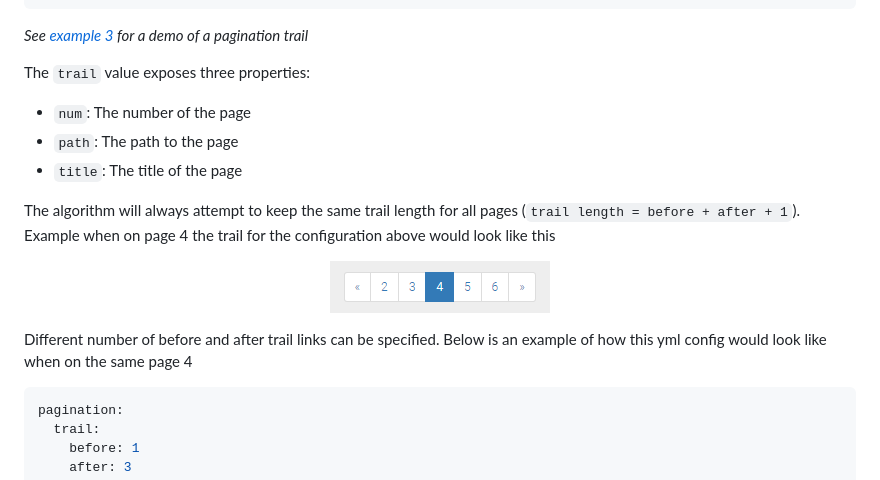
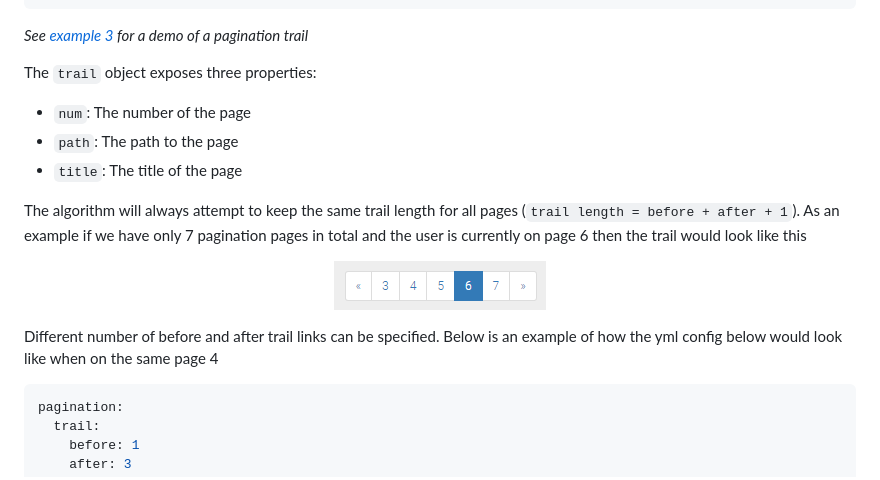
Before and after one commit to sverrirs/jekyll-paginate-v2, a Markdown page: README-GENERATOR.md, the part around one of its changes. Drawn GitHub-style; pictures changed too: res/pagination-trails-p6.png (added).

Commit message:
Minor readme fixes

````diff
--- a/README-GENERATOR.md
+++ b/README-GENERATOR.md
@@ -393,19 +393,19 @@ Your layout file would then have to include code similar to the following to gen
 ```
 _See [example 3](https://github.com/sverrirs/jekyll-paginate-v2/tree/master/examples/03-tags) for a demo of a pagination trail_
 
-The `trail` value exposes three properties:
+The `trail` object exposes three properties:
 * `num`: The number of the page
 * `path`: The path to the page
 * `title`: The title of the page
 
 The algorithm will always attempt to keep the same trail length for all pages (`trail length = before + after + 1`).
-Example when on page 4 the trail for the configuration above would look like this
+As an example if we have only 7 pagination pages in total and the user is currently on page 6 then the trail would look like this
 
 <p align="center">
-  <img src="https://raw.githubusercontent.com/sverrirs/jekyll-paginate-v2/master/res/pagination-trails-p4.png" />
+  <img src="https://raw.githubusercontent.com/sverrirs/jekyll-paginate-v2/master/res/pagination-trails-p6.png" />
 </p>
 
-Different number of before and after trail links can be specified. Below is an example of how this yml config would look like when on the same page 4
+Different number of before and after trail links can be specified. Below is an example of how the yml config below would look like when on the same page 4
 
 ``` yml
 pagination:
````
Also changed, not shown: other parts of README-GENERATOR.md (+1 -1 lines).
